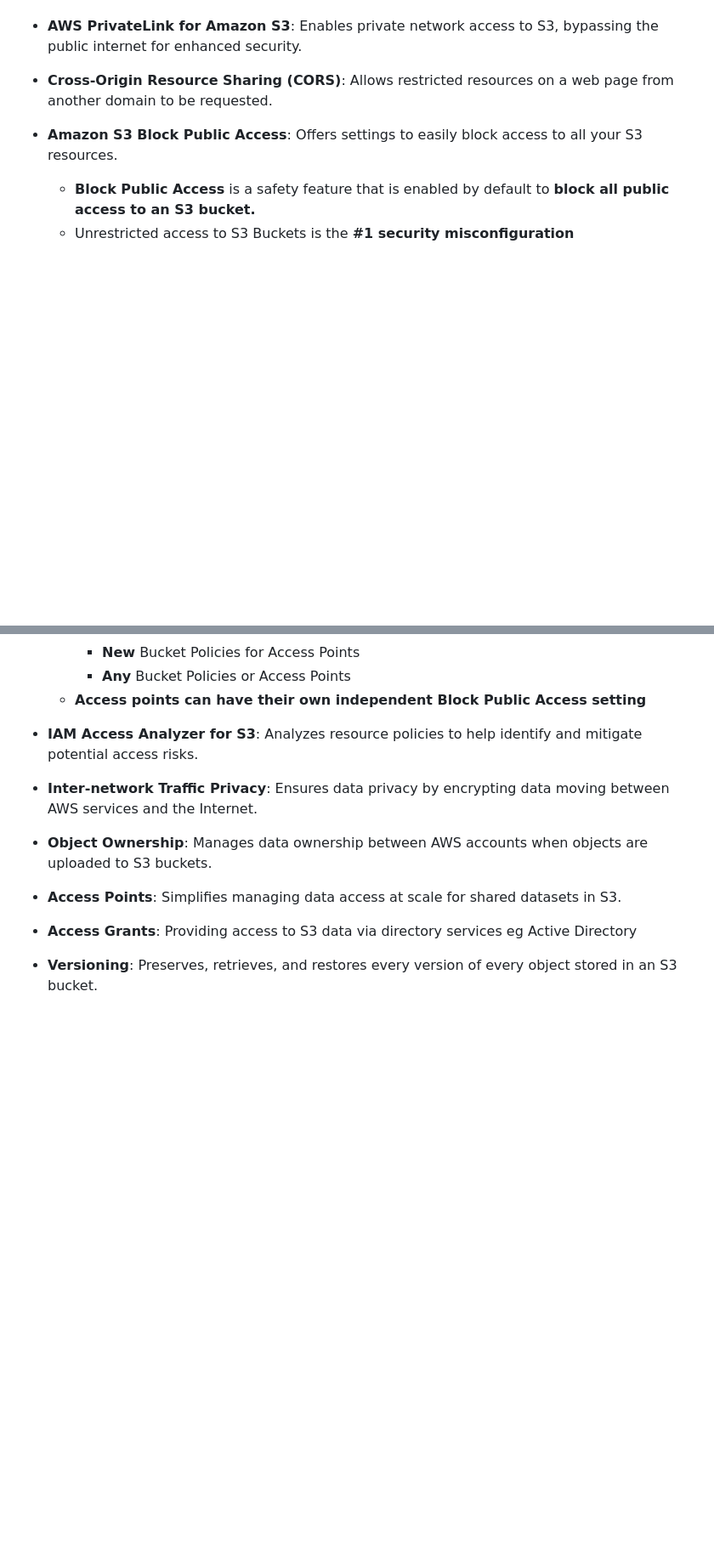
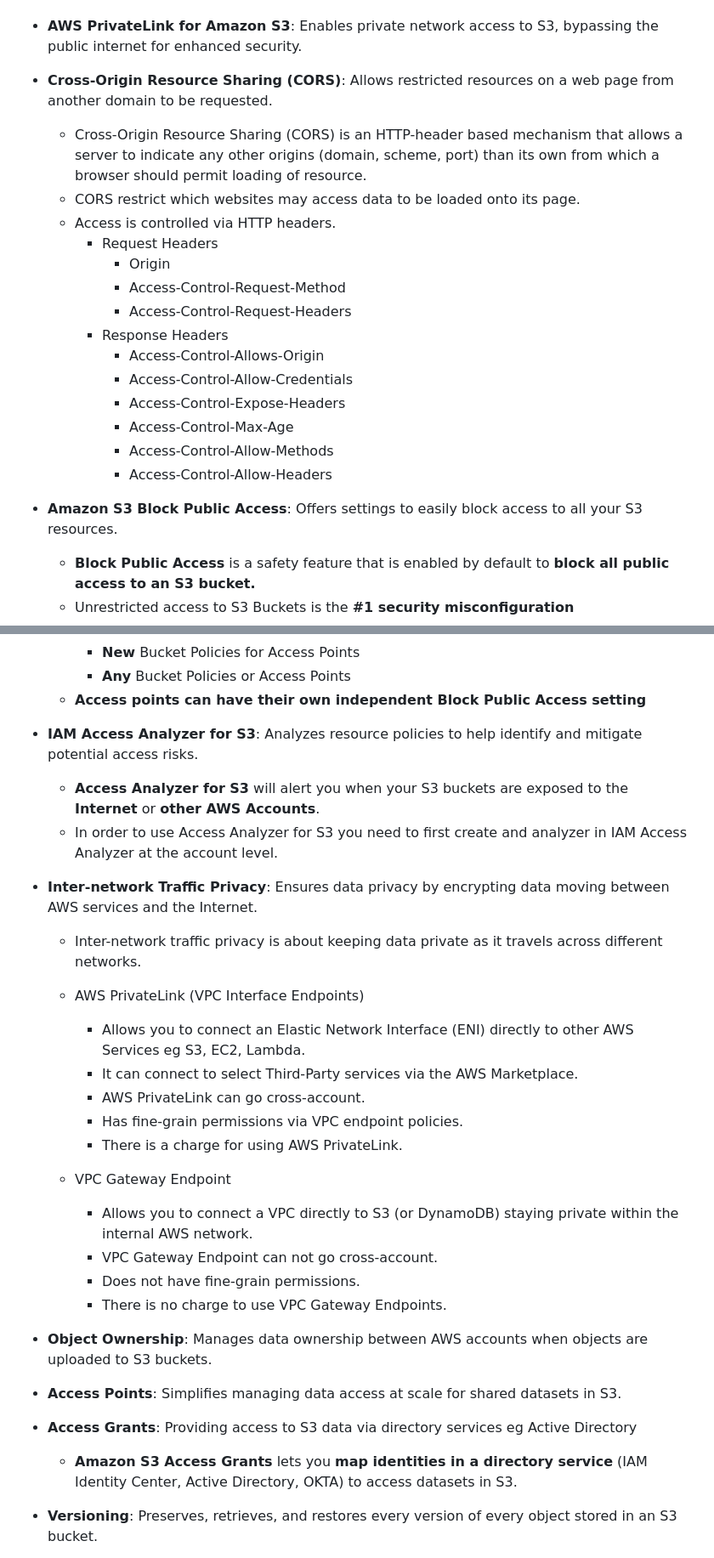
Before and after one commit to adityapallipati/aws-solutions-architect, a Markdown page: s3/README.md, 2 parts joined by grey strips. Shown at 85% size. Drawn GitHub-style; blank space fills up the shorter version.

Commit message:
s3 notes

```diff
--- a/s3/README.md
+++ b/s3/README.md
@@ -560,6 +560,22 @@ aws s3api put-object \
 
 - **Cross-Origin Resource Sharing (CORS)**: Allows restricted resources on a web page from another domain to be requested.
 
+    - Cross-Origin Resource Sharing (CORS) is an HTTP-header based mechanism that allows a server to indicate any other origins (domain, scheme, port) than its own from which a browser should permit loading of resource.
+    - CORS restrict which websites may access data to be loaded onto its page.
+    - Access is controlled via HTTP headers.
+      - Request Headers
+        - Origin
+        - Access-Control-Request-Method
+        - Access-Control-Request-Headers
+      - Response Headers
+        - Access-Control-Allows-Origin
+        - Access-Control-Allow-Credentials
+        - Access-Control-Expose-Headers
+        - Access-Control-Max-Age
+        - Access-Control-Allow-Methods
+        - Access-Control-Allow-Headers
+
+
 - **Amazon S3 Block Public Access**: Offers settings to easily block access to all your S3 resources.
 
     - **Block Public Access** is a safety feature that is enabled by default to **block all public access to an S3 bucket.**
@@ -573,13 +589,32 @@ aws s3api put-object \
 
 - **IAM Access Analyzer for S3**: Analyzes resource policies to help identify and mitigate potential access risks.
 
+    - **Access Analyzer for S3** will alert you when your S3 buckets are exposed to the **Internet** or **other AWS Accounts**.
+    - In order to use Access Analyzer for S3 you need to first create and analyzer in IAM Access Analyzer at the account level.
+
 - **Inter-network Traffic Privacy**: Ensures data privacy by encrypting data moving between AWS services and the Internet.
+
+    - Inter-network traffic privacy is about keeping data private as it travels across different networks.
+    - AWS PrivateLink (VPC Interface Endpoints)
+      - Allows you to connect an Elastic Network Interface (ENI) directly to other AWS Services eg S3, EC2, Lambda.
+      - It can connect to select Third-Party services via the AWS Marketplace.
+      - AWS PrivateLink can go cross-account.
+      - Has fine-grain permissions via VPC endpoint policies.
+      - There is a charge for using AWS PrivateLink.
+
+    - VPC Gateway Endpoint
+      - Allows you to connect a VPC directly to S3 (or DynamoDB) staying private within the internal AWS network.
+      - VPC Gateway Endpoint can not go cross-account.
+      - Does not have fine-grain permissions.
+      - There is no charge to use VPC Gateway Endpoints.
 
 - **Object Ownership**: Manages data ownership between AWS accounts when objects are uploaded to S3 buckets.
 
 - **Access Points**: Simplifies managing data access at scale for shared datasets in S3.
 
 - **Access Grants**: Providing access to S3 data via directory services eg Active Directory
+
+    - **Amazon S3 Access Grants** lets you **map identities in a directory service** (IAM Identity Center, Active Directory, OKTA) to access datasets in S3.
 
 - **Versioning**: Preserves, retrieves, and restores every version of every object stored in an S3 bucket.
 
```
